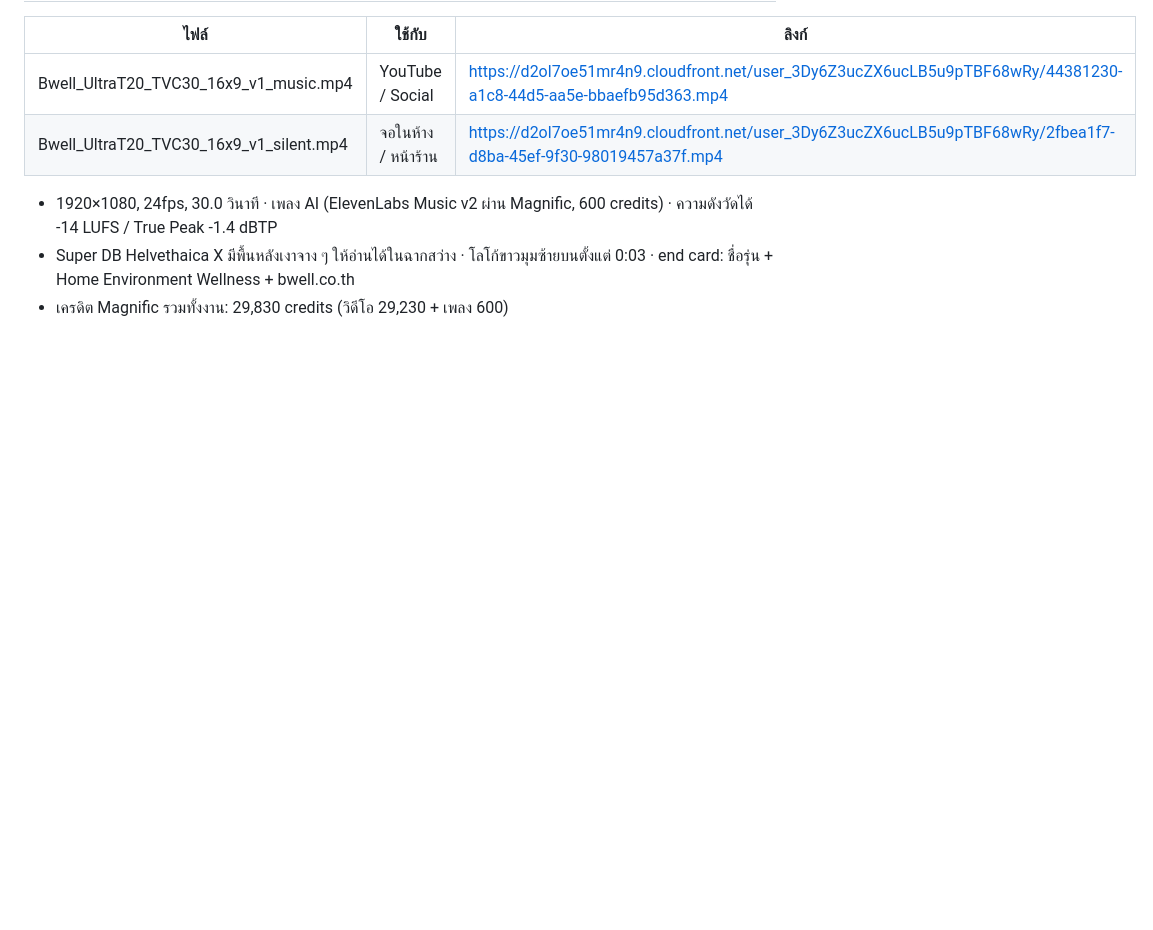
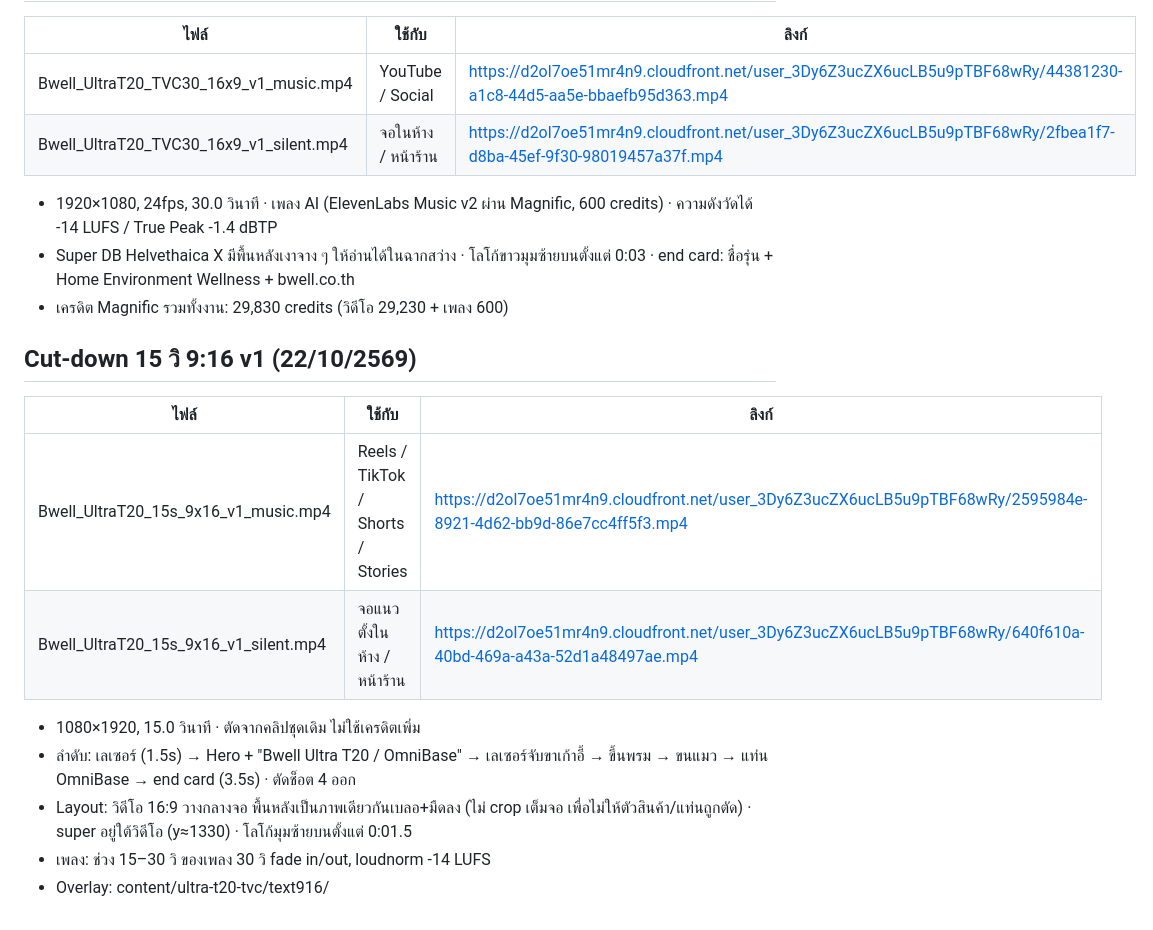
Before and after one commit to bass-7806/Marketing, a Markdown page: content/ultra-t20-tvc/Videos_v1.md, the part around the change. Drawn GitHub-style; blank space fills up the shorter version.

Commit message:
Ultra T20: log 15s 9:16 cut-down deliverables
Co-Authored-By: Claude Opus 5.5 <noreply@anthropic.com>
Claude-Session: https://claude.ai/code/session_01U9xunoAWqhsrTwzprvRexa

```diff
--- a/content/ultra-t20-tvc/Videos_v1.md
+++ b/content/ultra-t20-tvc/Videos_v1.md
@@ -24,3 +24,15 @@
 - 1920×1080, 24fps, 30.0 วินาที · เพลง AI (ElevenLabs Music v2 ผ่าน Magnific, 600 credits) · ความดังวัดได้ -14 LUFS / True Peak -1.4 dBTP
 - Super DB Helvethaica X มีพื้นหลังเงาจาง ๆ ให้อ่านได้ในฉากสว่าง · โลโก้ขาวมุมซ้ายบนตั้งแต่ 0:03 · end card: ชื่อรุ่น + Home Environment Wellness + bwell.co.th
 - เครดิต Magnific รวมทั้งงาน: 29,830 credits (วิดีโอ 29,230 + เพลง 600)
+
+## Cut-down 15 วิ 9:16 v1 (22/10/2569)
+| ไฟล์ | ใช้กับ | ลิงก์ |
+|---|---|---|
+| Bwell_UltraT20_15s_9x16_v1_music.mp4 | Reels / TikTok / Shorts / Stories | https://d2ol7oe51mr4n9.cloudfront.net/user_3Dy6Z3ucZX6ucLB5u9pTBF68wRy/2595984e-8921-4d62-bb9d-86e7cc4ff5f3.mp4 |
+| Bwell_UltraT20_15s_9x16_v1_silent.mp4 | จอแนวตั้งในห้าง / หน้าร้าน | https://d2ol7oe51mr4n9.cloudfront.net/user_3Dy6Z3ucZX6ucLB5u9pTBF68wRy/640f610a-40bd-469a-a43a-52d1a48497ae.mp4 |
+
+- 1080×1920, 15.0 วินาที · ตัดจากคลิปชุดเดิม ไม่ใช้เครดิตเพิ่ม
+- ลำดับ: เลเซอร์ (1.5s) → Hero + "Bwell Ultra T20 / OmniBase" → เลเซอร์จับขาเก้าอี้ → ขึ้นพรม → ขนแมว → แท่น OmniBase → end card (3.5s) · ตัดช็อต 4 ออก
+- Layout: วิดีโอ 16:9 วางกลางจอ พื้นหลังเป็นภาพเดียวกันเบลอ+มืดลง (ไม่ crop เต็มจอ เพื่อไม่ให้ตัวสินค้า/แท่นถูกตัด) · super อยู่ใต้วิดีโอ (y≈1330) · โลโก้มุมซ้ายบนตั้งแต่ 0:01.5
+- เพลง: ช่วง 15–30 วิ ของเพลง 30 วิ fade in/out, loudnorm -14 LUFS
+- Overlay: content/ultra-t20-tvc/text916/
```
